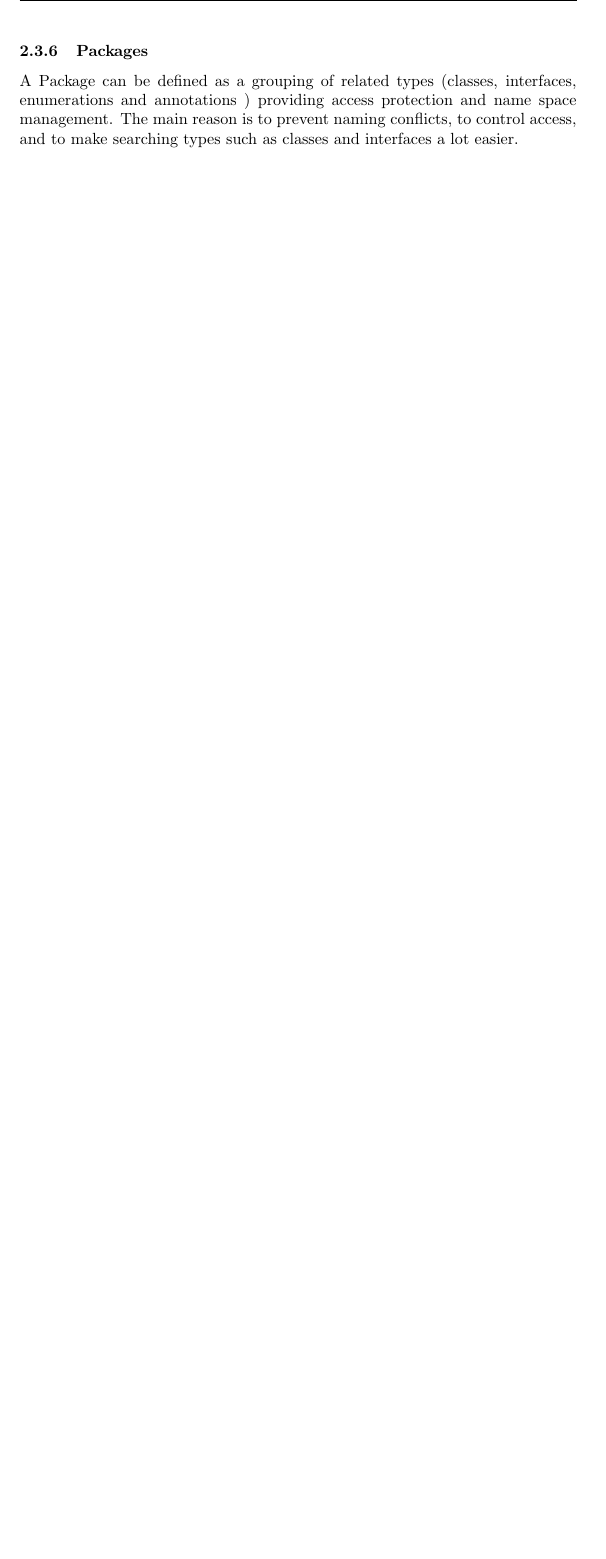
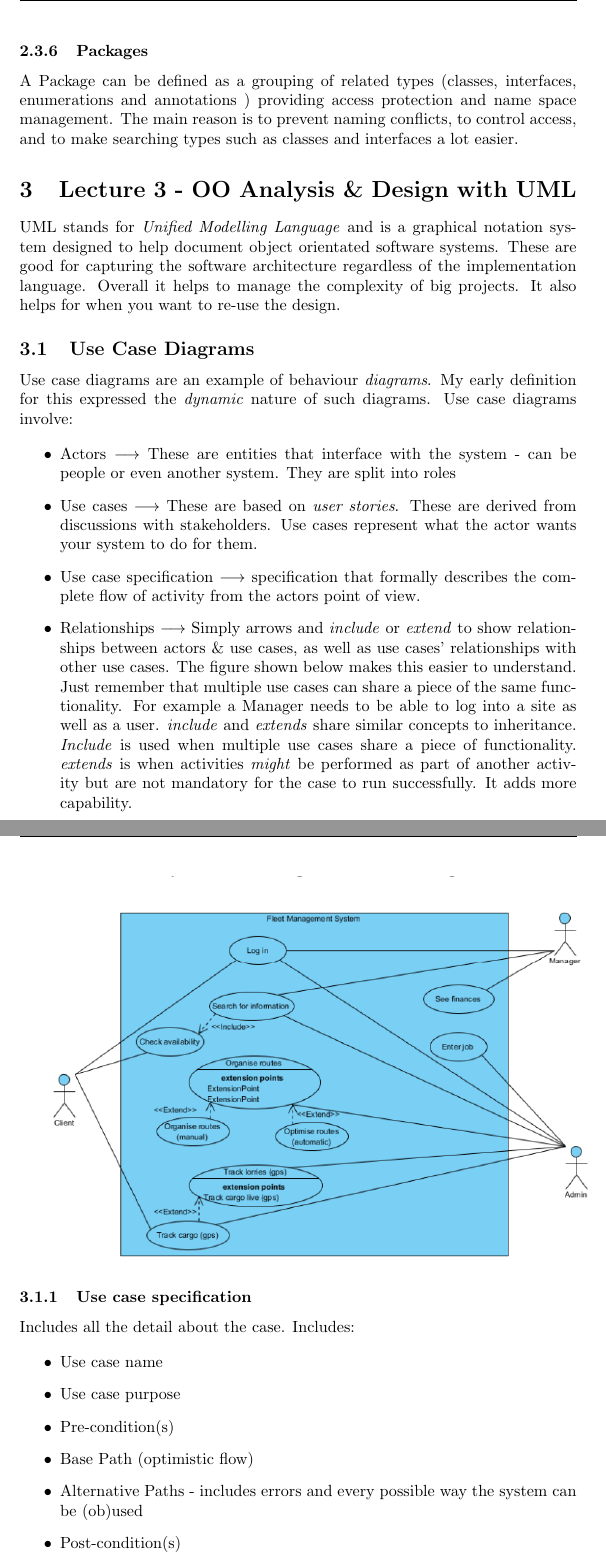
Before and after one commit to pedsm/team40, a LaTeX document (SWM/SWMnotes.tex): part of page 11 of 11 before the commit and two parts of pages 11 and 12 of 15 after it, the two joined at a grey line, cut so that both start at the same text, the shorter picture padded with empty space. Compiled offline with pdfLaTeX.

Commit message:
get me out

```diff
--- a/SWM/SWMnotes.tex
+++ b/SWM/SWMnotes.tex
@@ -271,3 +272,32 @@ You can implement as many interfaces as you want. In general, abstract classes a
 \subsubsection{Packages}
 A Package can be defined as a grouping of related types (classes, interfaces, enumerations and annotations ) providing access protection and name space management. The main reason is to prevent naming conflicts, to control access, and to make searching types such as classes and interfaces a lot easier.
 
+\section{Lecture 3 - OO Analysis \& Design with UML}
+
+UML stands for \emph{Unified Modelling Language} and is a graphical notation system designed to help document object orientated software systems. These are good for capturing the software architecture regardless of the implementation language. Overall it helps to manage the complexity of big projects. It also helps for when you want to re-use the design.
+
+\subsection{Use Case Diagrams}
+
+Use case diagrams are an example of behaviour \emph{diagrams}. My early definition for this expressed the \emph{dynamic} nature of such diagrams. Use case diagrams involve:
+
+\begin{itemize}
+    \item Actors $\longrightarrow$ These are entities that interface with the system - can be people or even another system. They are split into roles
+    \item Use cases $\longrightarrow$ These are based on \emph{user stories}. These are derived from discussions with stakeholders. Use cases represent what the actor wants your system to do for them.
+    \item Use case specification $\longrightarrow$ specification that formally describes the complete flow of activity from the actors point of view.
+    \item Relationships $\longrightarrow$ Simply arrows and  \emph{include} or  \emph{extend} to show relationships between actors \& use cases, as well as use cases' relationships with other use cases. The figure shown below makes this easier to understand. Just remember that multiple use cases can share a piece of the same functionality. For example a Manager needs to be able to log into a site as well as a user. \emph{include} and  \emph{extends} share similar concepts to inheritance. \emph{Include} is used when multiple use cases share a piece of functionality. \emph{extends} is when activities \emph{might} be performed as part of another activity but are not mandatory for the case to run successfully. It adds more capability.
+\end{itemize}
+
+\includegraphics[scale = 0.6]{useCase.png}
+
+\subsubsection{Use case specification}
+
+Includes all the detail about the case. Includes:
+
+\begin{itemize}
+    \item Use case name
+    \item Use case purpose
+    \item Pre-condition(s)
+    \item Base Path (optimistic flow)
+    \item Alternative Paths  - includes errors and every possible way the system can be (ob)used
+    \item Post-condition(s)
+\end{itemize}
```
Also changed, not shown: SWM/SWMnotes.pdf, SWM/activityDiagram.png (added), SWM/sequenceDiagram.png (added), SWM/useCase.png (added), SWM/SWMnotes.tex (55 more changed lines).
